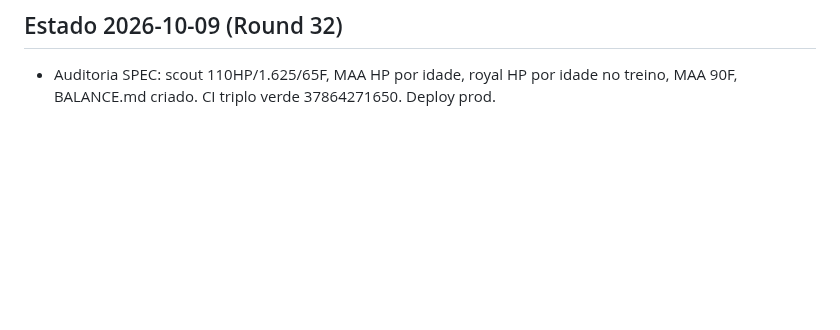
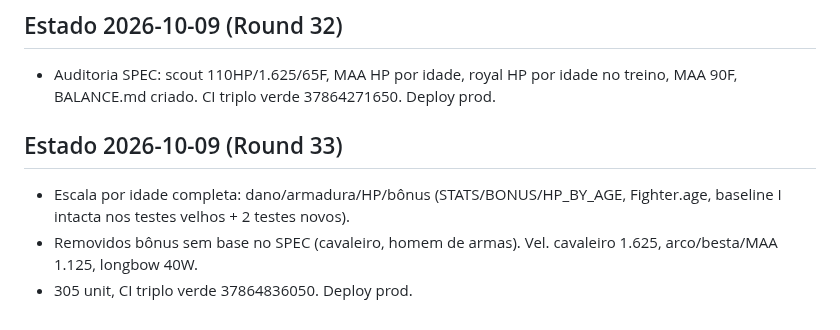
Before and after one commit to guhcostan/throneward, a Markdown page: docs/PROGRESS.md, the part around the change. Rendered like a GitHub page; blank space fills up the shorter version.

Commit message:
PROGRESS: escala por idade + deploy

```diff
--- a/docs/PROGRESS.md
+++ b/docs/PROGRESS.md
@@ -174,3 +174,8 @@ spec-units.md atualizado pelo pesquisador (246l, fonte aoe4world/data, 19 VERIFI
 
 ## Estado 2026-10-09 (Round 32)
 - Auditoria SPEC: scout 110HP/1.625/65F, MAA HP por idade, royal HP por idade no treino, MAA 90F, BALANCE.md criado. CI triplo verde 37864271650. Deploy prod.
+
+## Estado 2026-10-09 (Round 33)
+- Escala por idade completa: dano/armadura/HP/bônus (STATS/BONUS/HP_BY_AGE, Fighter.age, baseline I intacta nos testes velhos + 2 testes novos).
+- Removidos bônus sem base no SPEC (cavaleiro, homem de armas). Vel. cavaleiro 1.625, arco/besta/MAA 1.125, longbow 40W.
+- 305 unit, CI triplo verde 37864836050. Deploy prod.
```
